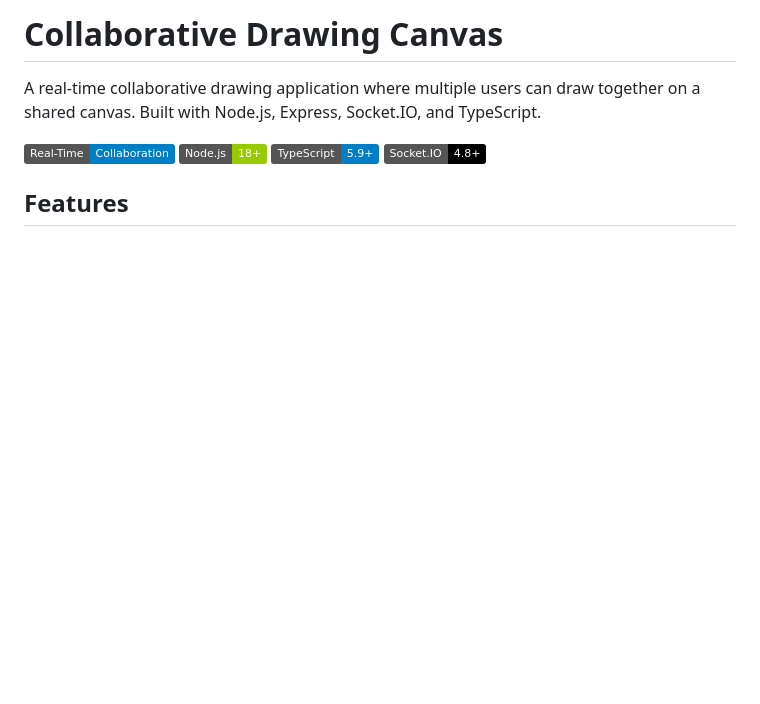
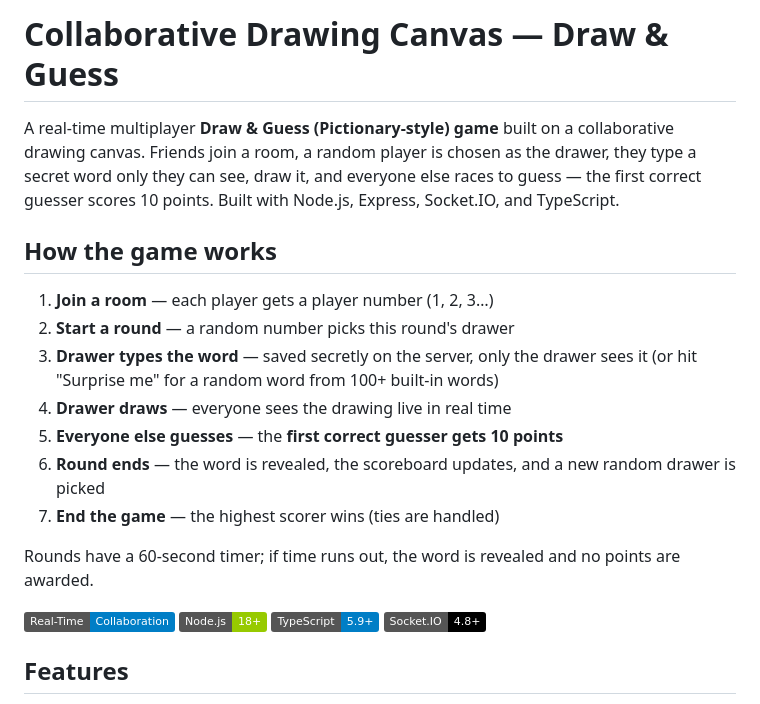
Before and after one commit to sindukuriTeja/flam, a Markdown page: README.md, the part around the change. Drawn GitHub-style; badges without logos; blank space fills up the shorter version.

Commit message:
Document the Draw & Guess game in README (trigger redeploy)

```diff
--- a/README.md
+++ b/README.md
@@ -1,6 +1,18 @@
-# Collaborative Drawing Canvas
+# Collaborative Drawing Canvas — Draw & Guess
 
-A real-time collaborative drawing application where multiple users can draw together on a shared canvas. Built with Node.js, Express, Socket.IO, and TypeScript.
+A real-time multiplayer **Draw & Guess (Pictionary-style) game** built on a collaborative drawing canvas. Friends join a room, a random player is chosen as the drawer, they type a secret word only they can see, draw it, and everyone else races to guess — the first correct guesser scores 10 points. Built with Node.js, Express, Socket.IO, and TypeScript.
+
+## How the game works
+
+1. **Join a room** — each player gets a player number (1, 2, 3…)
+2. **Start a round** — a random number picks this round's drawer
+3. **Drawer types the word** — saved secretly on the server, only the drawer sees it (or hit "Surprise me" for a random word from 100+ built-in words)
+4. **Drawer draws** — everyone sees the drawing live in real time
+5. **Everyone else guesses** — the **first correct guesser gets 10 points**
+6. **Round ends** — the word is revealed, the scoreboard updates, and a new random drawer is picked
+7. **End the game** — the highest scorer wins (ties are handled)
+
+Rounds have a 60-second timer; if time runs out, the word is revealed and no points are awarded.
 
 ![Collaborative Drawing Canvas](https://img.shields.io/badge/Real--Time-Collaboration-blue) ![Node.js](https://img.shields.io/badge/Node.js-18+-green) ![TypeScript](https://img.shields.io/badge/TypeScript-5.9+-blue) ![Socket.IO](https://img.shields.io/badge/Socket.IO-4.8+-black)
 
```
